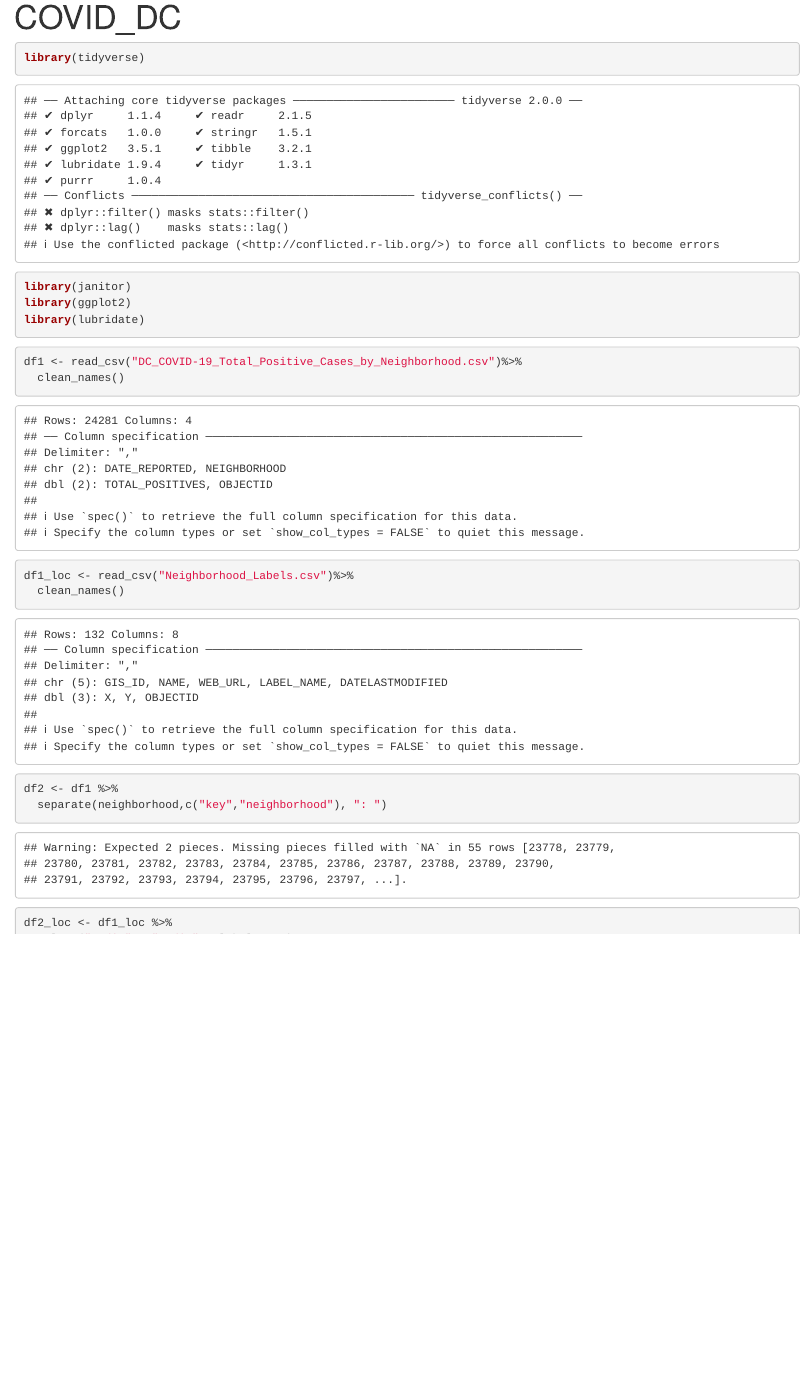
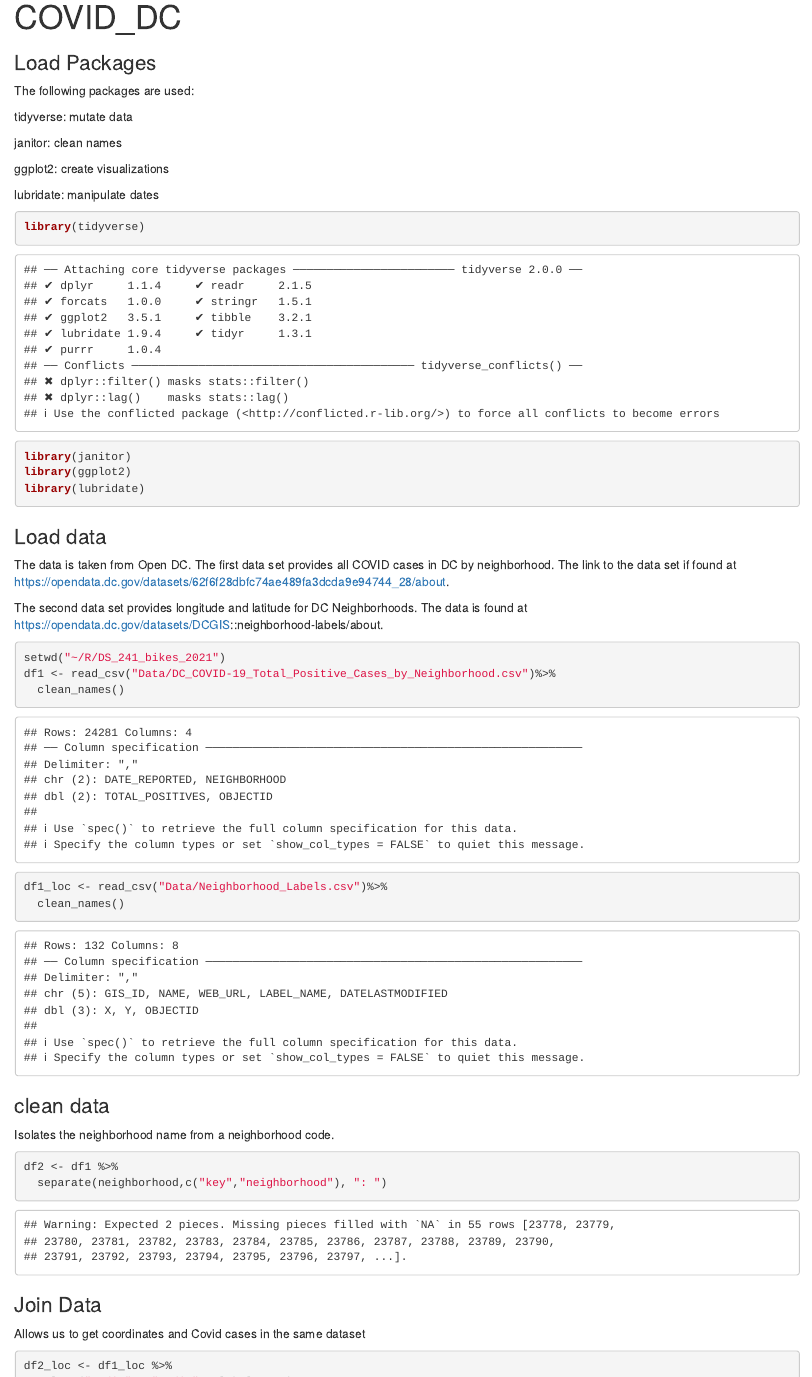
Before and after one commit to jskufca/DS241_bikes_2021, an R Markdown document (rmd/DS_COVID_DATA.Rmd): the page in a window 1100 px wide, from its top. Rendered offline with R 4.5, knitr and Pandoc, with nearby package versions; column names are cleaned by a stand-in for the janitor package.

Commit message:
Data uploads

````diff
--- a/DS_COVID_DATA.Rmd
+++ b/rmd/DS_COVID_DATA.Rmd
@@ -4,6 +4,16 @@ output: html_document
 ---
 
 
+### Load Packages
+The following packages are used:
+
+tidyverse: mutate data
+
+janitor: clean names
+
+ggplot2: create visualizations
+
+lubridate: manipulate dates
 ```{r}
 library(tidyverse)
 library(janitor)
@@ -11,16 +21,31 @@ library(ggplot2)
 library(lubridate)
 ```
 
+
+### Load data
+The data is taken from Open DC. The first data set provides all COVID cases in DC by neighborhood. The link to the data set if found at https://opendata.dc.gov/datasets/62f6f28dbfc74ae489fa3dcda9e94744_28/about.
+
+The second data set provides longitude and latitude for DC Neighborhoods. The data is found at https://opendata.dc.gov/datasets/DCGIS::neighborhood-labels/about.
+
 ```{r}
-df1 <- read_csv("DC_COVID-19_Total_Positive_Cases_by_Neighborhood.csv")%>%
+setwd("~/R/DS_241_bikes_2021")
+df1 <- read_csv("Data/DC_COVID-19_Total_Positive_Cases_by_Neighborhood.csv")%>%
   clean_names()
-df1_loc <- read_csv("Neighborhood_Labels.csv")%>%
+df1_loc <- read_csv("Data/Neighborhood_Labels.csv")%>%
   clean_names()
 ```
+
+### clean data
+
+Isolates the neighborhood name from a neighborhood code.
 ```{r}
 df2 <- df1 %>%
   separate(neighborhood,c("key","neighborhood"), ": ")
 ```
+
+### Join Data
+
+Allows us to get coordinates and Covid cases in the same dataset
 ```{r}
 df2_loc <- df1_loc %>%
   select("x_dir"=x,"y_dir"=y,label_name)%>%
````
Also changed, not shown: test_file.Rmd (deleted, +0 -10 lines), Data/DC_COVID-19_Total_Positive_Cases_by_Neighborhood.csv (renamed from DC_COVID-19_Total_Positive_Cases_by_Neighborhood.csv), Data/Neighborhood_Labels.csv (renamed from Neighborhood_Labels.csv), rmd/DS_COVID_DATA.Rmd (2 more changed lines).
